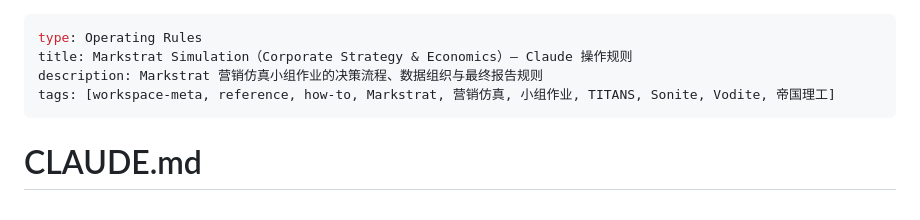
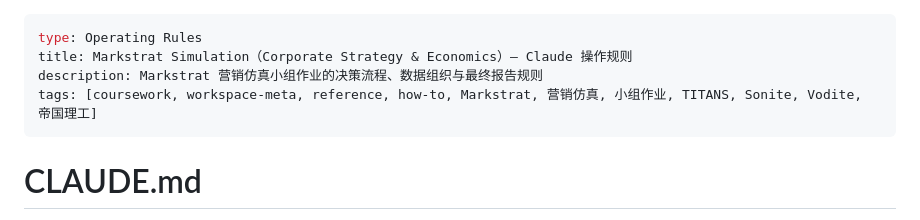
Before and after one commit to teemoweng/Simulation, a Markdown page: CLAUDE.md, the part around the change. Rendered like a GitHub page.

Commit message:
CLAUDE.md：domain 标签补 coursework
配合 workspace 侧 .claude/okf-convention.md v1.1——workspace-meta 从「领域」
改为可与领域并存的「特殊标记」，模块级 CLAUDE.md 需同时带所在模块领域，
否则按 coursework 筛选时会漏掉本模块的规则文件。

Co-Authored-By: Claude Opus 5 (1M context) <noreply@anthropic.com>

```diff
--- a/CLAUDE.md
+++ b/CLAUDE.md
@@ -2,7 +2,7 @@
 type: Operating Rules
 title: Markstrat Simulation（Corporate Strategy & Economics）— Claude 操作规则
 description: Markstrat 营销仿真小组作业的决策流程、数据组织与最终报告规则
-tags: [workspace-meta, reference, how-to, Markstrat, 营销仿真, 小组作业, TITANS, Sonite, Vodite, 帝国理工]
+tags: [coursework, workspace-meta, reference, how-to, Markstrat, 营销仿真, 小组作业, TITANS, Sonite, Vodite, 帝国理工]
 ---
 
 # CLAUDE.md
```
